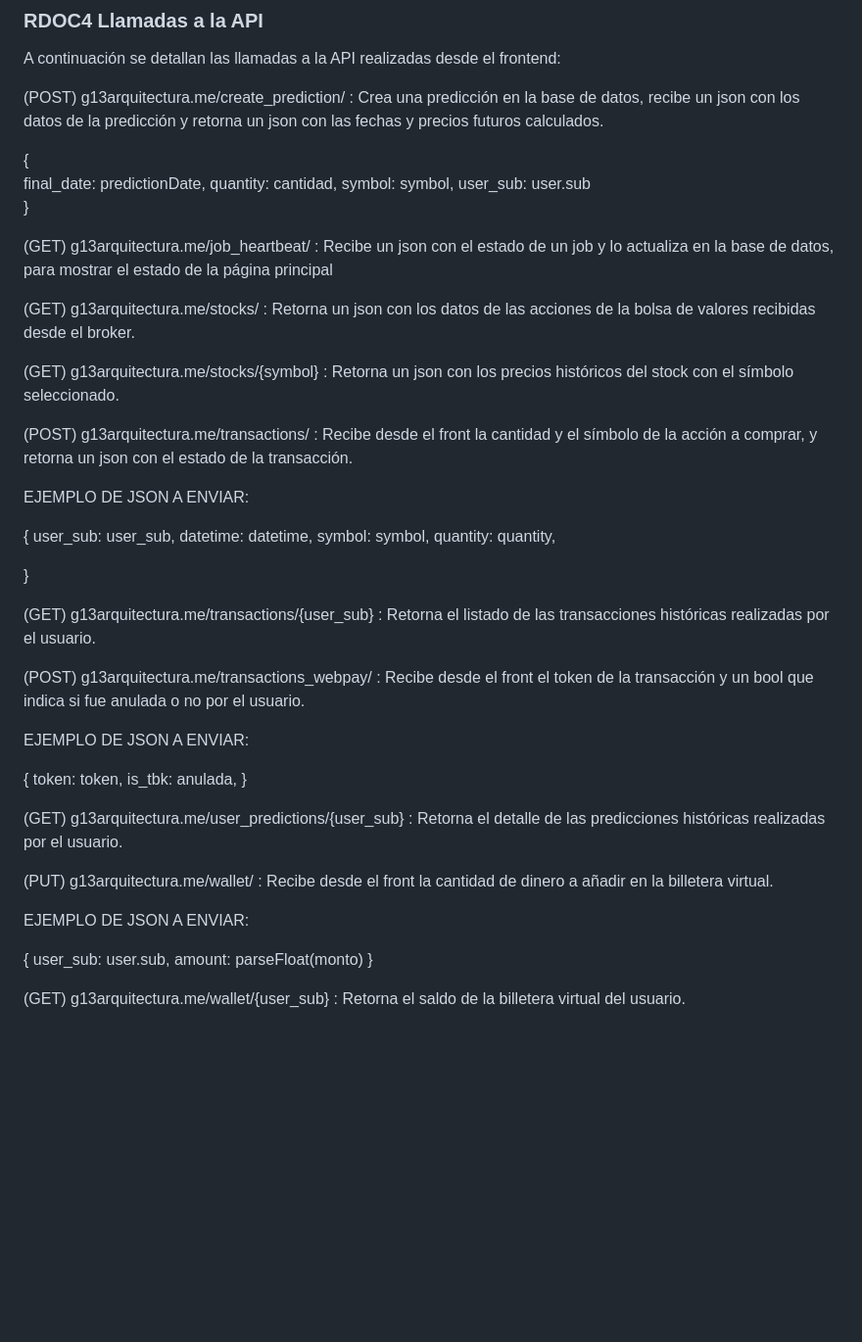
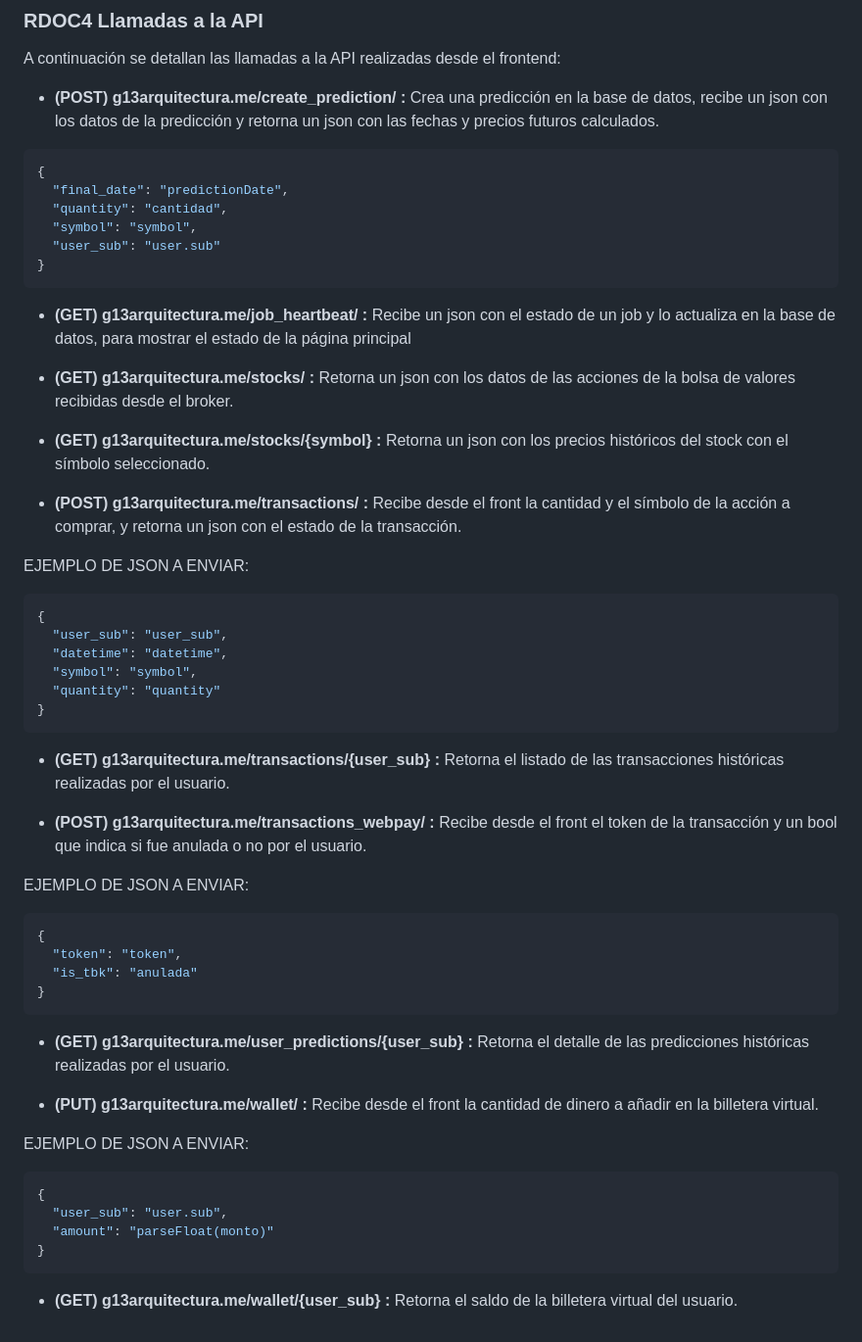
Before and after one commit to conicorreag/E1_Grupo13_Arqui, a Markdown page: README.md, the part around the change. Shown: that part at 98% size. GitHub-like rendering; blank space fills up the shorter version.

Commit message:
detalles README

````diff
--- a/README.md
+++ b/README.md
@@ -24,53 +24,60 @@ No se realizó este requisito ni la función lamda.
 
 A continuación se detallan las llamadas a la API realizadas desde el frontend:
 
-(POST) g13arquitectura.me/create_prediction/ : Crea una predicción en la base de datos, recibe un json con los datos de la predicción y retorna un json con las fechas y precios futuros calculados.
+- **(POST) g13arquitectura.me/create_prediction/ :** Crea una predicción en la base de datos, recibe un json con los datos de la predicción y retorna un json con las fechas y precios futuros calculados.
 
+```json
 {
-      final_date: predictionDate,
-      quantity: cantidad,
-      symbol: symbol,
-      user_sub: user.sub
+  "final_date": "predictionDate",
+  "quantity": "cantidad",
+  "symbol": "symbol",
+  "user_sub": "user.sub"
 }
+```
 
-(GET) g13arquitectura.me/job_heartbeat/ : Recibe un json con el estado de un job y lo actualiza en la base de datos, para mostrar el estado de la página principal
+- **(GET) g13arquitectura.me/job_heartbeat/ :** Recibe un json con el estado de un job y lo actualiza en la base de datos, para mostrar el estado de la página principal
 
-(GET) g13arquitectura.me/stocks/ : Retorna un json con los datos de las acciones de la bolsa de valores recibidas desde el broker.
+- **(GET) g13arquitectura.me/stocks/ :** Retorna un json con los datos de las acciones de la bolsa de valores recibidas desde el broker.
 
-(GET) g13arquitectura.me/stocks/{symbol} : Retorna un json con los precios históricos del stock con el símbolo seleccionado.
+- **(GET) g13arquitectura.me/stocks/{symbol} :** Retorna un json con los precios históricos del stock con el símbolo seleccionado.
 
-(POST) g13arquitectura.me/transactions/ : Recibe desde el front la cantidad y el símbolo de la acción a comprar, y retorna un json con el estado de la transacción.
+- **(POST) g13arquitectura.me/transactions/ :** Recibe desde el front la cantidad y el símbolo de la acción a comprar, y retorna un json con el estado de la transacción.
 
 EJEMPLO DE JSON A ENVIAR:
 
+```json
 {
-        user_sub: user_sub,
-        datetime: datetime,
-        symbol: symbol,
-        quantity: quantity,
+  "user_sub": "user_sub",
+  "datetime": "datetime",
+  "symbol": "symbol",
+  "quantity": "quantity"
+}
+```
 
-}
+- **(GET) g13arquitectura.me/transactions/{user_sub} :** Retorna el listado de las transacciones históricas realizadas por el usuario.
 
-(GET) g13arquitectura.me/transactions/{user_sub} : Retorna el listado de las transacciones históricas realizadas por el usuario.
-
-(POST) g13arquitectura.me/transactions_webpay/ : Recibe desde el front el token de la transacción y un bool que indica si fue anulada o no por el usuario.
+- **(POST) g13arquitectura.me/transactions_webpay/ :** Recibe desde el front el token de la transacción y un bool que indica si fue anulada o no por el usuario.
 
 EJEMPLO DE JSON A ENVIAR:
 
+```json
 {
-        token: token,
-        is_tbk: anulada,
+  "token": "token",
+  "is_tbk": "anulada"
 }
+```
 
-(GET) g13arquitectura.me/user_predictions/{user_sub} : Retorna el detalle de las predicciones históricas realizadas por el usuario.
+- **(GET) g13arquitectura.me/user_predictions/{user_sub} :** Retorna el detalle de las predicciones históricas realizadas por el usuario.
 
-(PUT) g13arquitectura.me/wallet/ : Recibe desde el front la cantidad de dinero a añadir en la billetera virtual.
+- **(PUT) g13arquitectura.me/wallet/ :** Recibe desde el front la cantidad de dinero a añadir en la billetera virtual.
 
 EJEMPLO DE JSON A ENVIAR:
 
+```json
 {
-        user_sub: user.sub,
-        amount: parseFloat(monto)
+  "user_sub": "user.sub",
+  "amount": "parseFloat(monto)"
 }
+```
 
-(GET) g13arquitectura.me/wallet/{user_sub} : Retorna el saldo de la billetera virtual del usuario.
+- **(GET) g13arquitectura.me/wallet/{user_sub} :** Retorna el saldo de la billetera virtual del usuario.
````
